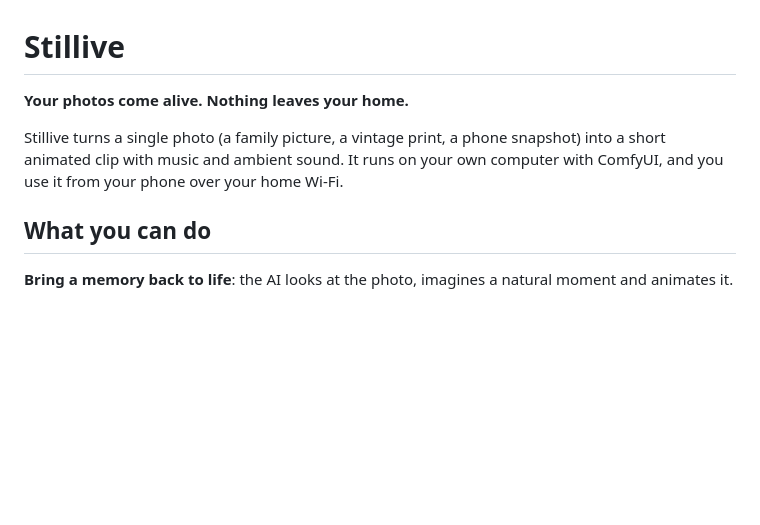
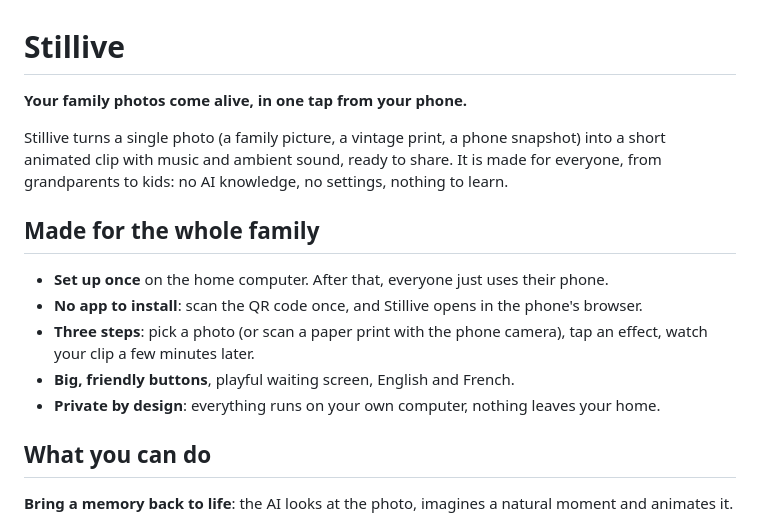
Before and after one commit to Hyper-Neural/Stillive, a Markdown page: README.md, the part around the change. Rendered like a GitHub page; blank space fills up the shorter version.

Commit message:
README: made for the whole family

```diff
--- a/README.md
+++ b/README.md
@@ -1,8 +1,16 @@
 # Stillive
 
-**Your photos come alive. Nothing leaves your home.**
+**Your family photos come alive, in one tap from your phone.**
 
-Stillive turns a single photo (a family picture, a vintage print, a phone snapshot) into a short animated clip with music and ambient sound. It runs on your own computer with ComfyUI, and you use it from your phone over your home Wi-Fi.
+Stillive turns a single photo (a family picture, a vintage print, a phone snapshot) into a short animated clip with music and ambient sound, ready to share. It is made for everyone, from grandparents to kids: no AI knowledge, no settings, nothing to learn.
+
+## Made for the whole family
+
+- **Set up once** on the home computer. After that, everyone just uses their phone.
+- **No app to install**: scan the QR code once, and Stillive opens in the phone's browser.
+- **Three steps**: pick a photo (or scan a paper print with the phone camera), tap an effect, watch your clip a few minutes later.
+- **Big, friendly buttons**, playful waiting screen, English and French.
+- **Private by design**: everything runs on your own computer, nothing leaves your home.
 
 ## What you can do
 
```
